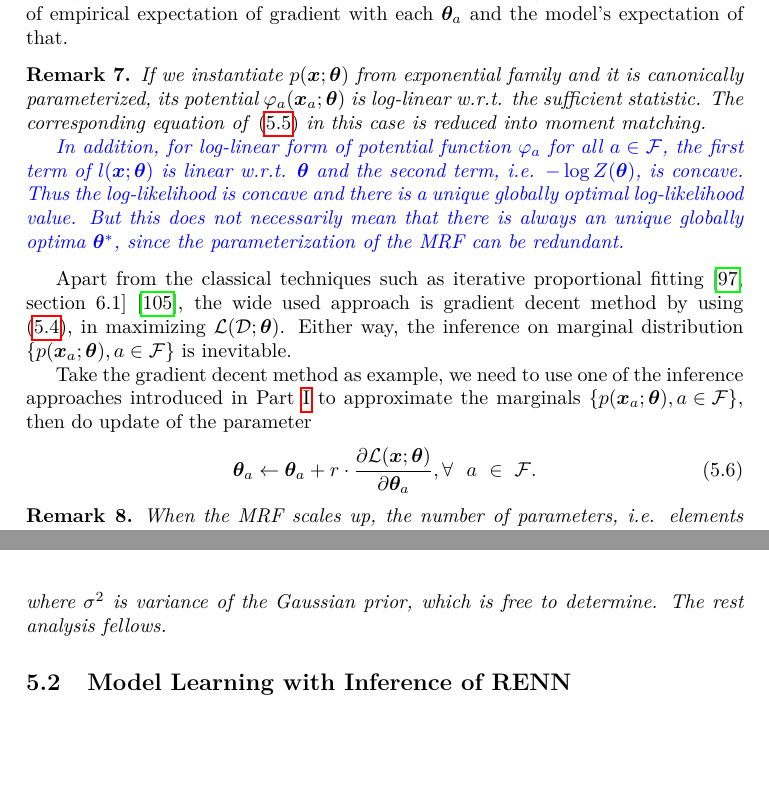
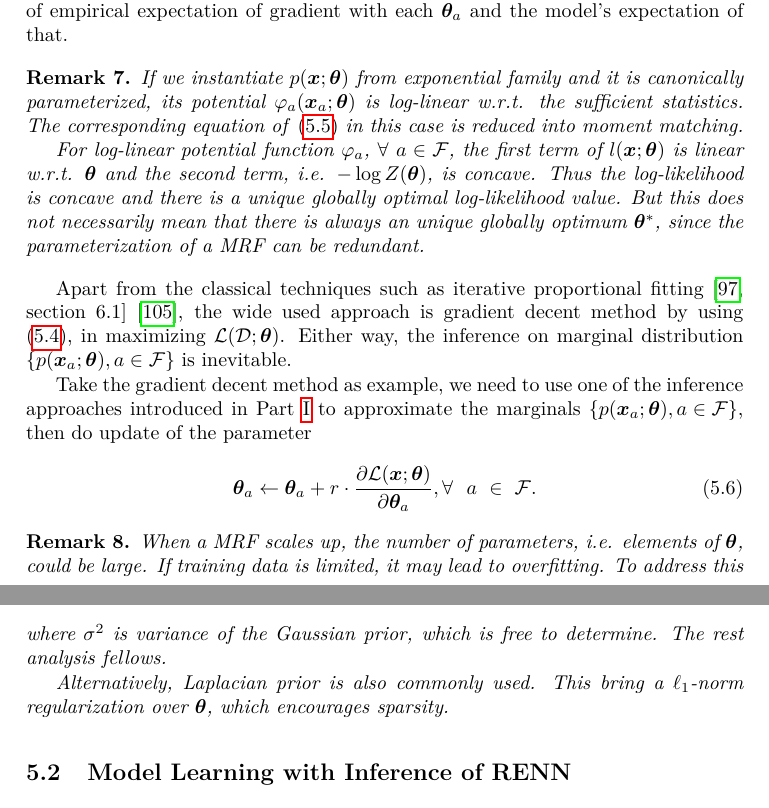
Before and after one commit to FirstHandScientist/phdthesis, a LaTeX thesis (main.tex, which reads source/chapter5/chapter5.tex): two parts of pages 76 and 77 of 123 before the commit and two parts of pages 76 and 77 of 125 after it, joined at a grey line, cut so that both start at the same text, the shorter picture padded with empty space. Compiled offline with pdfLaTeX.

Commit message:
polishing added text

```diff
--- a/source/chapter5/chapter5.tex
+++ b/source/chapter5/chapter5.tex
@@ -31,9 +31,9 @@ In general, there is no closed-form solution in maximizing this log-likelihood $
 \end{equation}
 The left-hand-side of \eqref{chpt5:eq:stationary-point-likely} is empirical expectation w.r.t. to the gradient of potential function $\phi_a$, while on the right-hand-side of \eqref{chpt5:eq:stationary-point-likely} the expectation is computed by support of the marginal distribution $p(\bm{x}_a; \bm{\theta})$. This stationary point is intuitively telling us that the maximum likelihood estimation is trying to enforce the equality of empirical expectation of gradient with each $\bm{\theta}_a$ and the model's expectation of that.
 \begin{remark}
-  If we instantiate $p(\bm{x};\bm{\theta})$ from exponential family and it is canonically parameterized, its potential $\phi_a(\bm{x}_a; \bm{\theta})$ is log-linear w.r.t. the sufficient statistic. The corresponding equation of \eqref{chpt5:eq:stationary-point-likely} in this case is reduced into \textit{moment matching}.
+  If we instantiate $p(\bm{x};\bm{\theta})$ from exponential family and it is canonically parameterized, its potential $\phi_a(\bm{x}_a; \bm{\theta})$ is log-linear w.r.t. the sufficient statistics. The corresponding equation of \eqref{chpt5:eq:stationary-point-likely} in this case is reduced into \textit{moment matching}.
 
-  \textcolor{blue}{In addition, for log-linear form of potential function $\phi_a$ for all $a \in \Ff$, the first term of $l(\bm{x}; \bm{\theta})$ is linear w.r.t. $\bm{\theta}$ and the second term, i.e. $-\log{Z(\bm{\theta})}$, is concave. Thus the log-likelihood is concave and there is a unique globally optimal log-likelihood value. But this does not necessarily mean that there is always an unique globally optima $\bm{\theta}^{\ast}$, since the parameterization of the MRF can be redundant.}
+  {For log-linear potential function $\phi_a$, $\forall ~a \in \Ff$, the first term of $l(\bm{x}; \bm{\theta})$ is linear w.r.t. $\bm{\theta}$ and the second term, i.e. $-\log{Z(\bm{\theta})}$, is concave. Thus the log-likelihood is concave and there is a unique globally optimal log-likelihood value. But this does not necessarily mean that there is always an unique globally optimum $\bm{\theta}^{\ast}$, since the parameterization of a MRF can be redundant.}
 
 \end{remark}
 
@@ -45,11 +45,14 @@ Take the gradient decent method as example, we need to use one of the inference
 \end{equation}
 
 \begin{remark}
-  When the MRF scales up, the number of parameters, i.e. elements of $\bm{\theta}$, could be large. To reduce overfitting, a typical trick is to add a zero-mean Gaussian prior to $\bm{\theta}$ as \textit{regularization}. Then log-likelihood of evidence $\bm{x}$ becomes
+  When a MRF scales up, the number of parameters, i.e. elements of $\bm{\theta}$, could be large. If training data is limited, it may lead to overfitting. To address this issue, a typical trick is to add a zero-mean Gaussian prior to $\bm{\theta}$ as \textit{regularization}. Then log-likelihood of evidence $\bm{x}$ becomes
   \begin{equation}
     l(\bm{x};\bm{\theta}) = \log{\tilde{p}(\bm{x}; \bm{\theta})} - \log{Z(\bm{\theta})} - \frac{\norm{\bm{\theta}}^2}{2\sigma^2},
   \end{equation}
   where $\sigma^2$ is variance of the Gaussian prior, which is free to determine. The rest analysis fellows.
+
+  {Alternatively, Laplacian prior is also commonly used. This bring a $\ell_1$-norm regularization over $\bm{\theta}$, which encourages sparsity.}
+
 \end{remark}
 
 
```
Also changed, not shown: source/chapter5/chapter5.tex (2 more changed lines).
